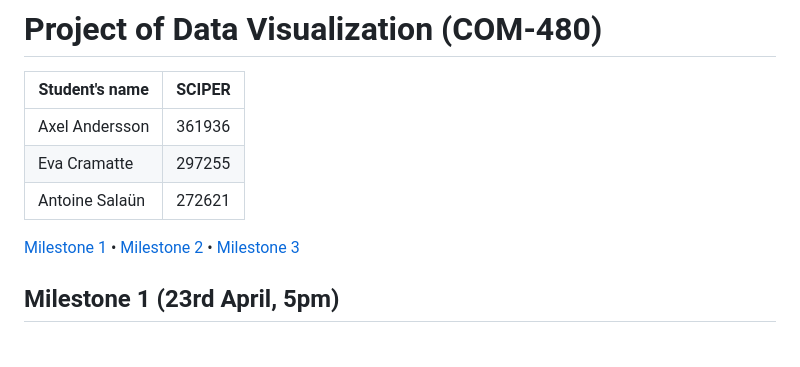
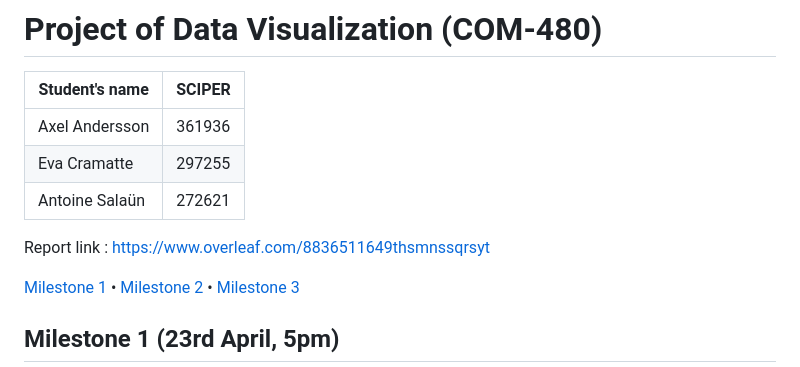
Before and after one commit to com-480-data-visualization/project-2023-la-compagnie, a Markdown page: README.md, the part around the change. GitHub-like rendering; blank space fills up the shorter version.

Commit message:
add overleaf in README.md

```diff
--- a/README.md
+++ b/README.md
@@ -5,6 +5,8 @@
 | Axel Andersson | 361936|
 | Eva Cramatte   | 297255 |
 | Antoine Salaün | 272621 |
+
+Report link : https://www.overleaf.com/8836511649thsmnssqrsyt
 
 [Milestone 1](#milestone-1) • [Milestone 2](#milestone-2) • [Milestone 3](#milestone-3)
 
```
